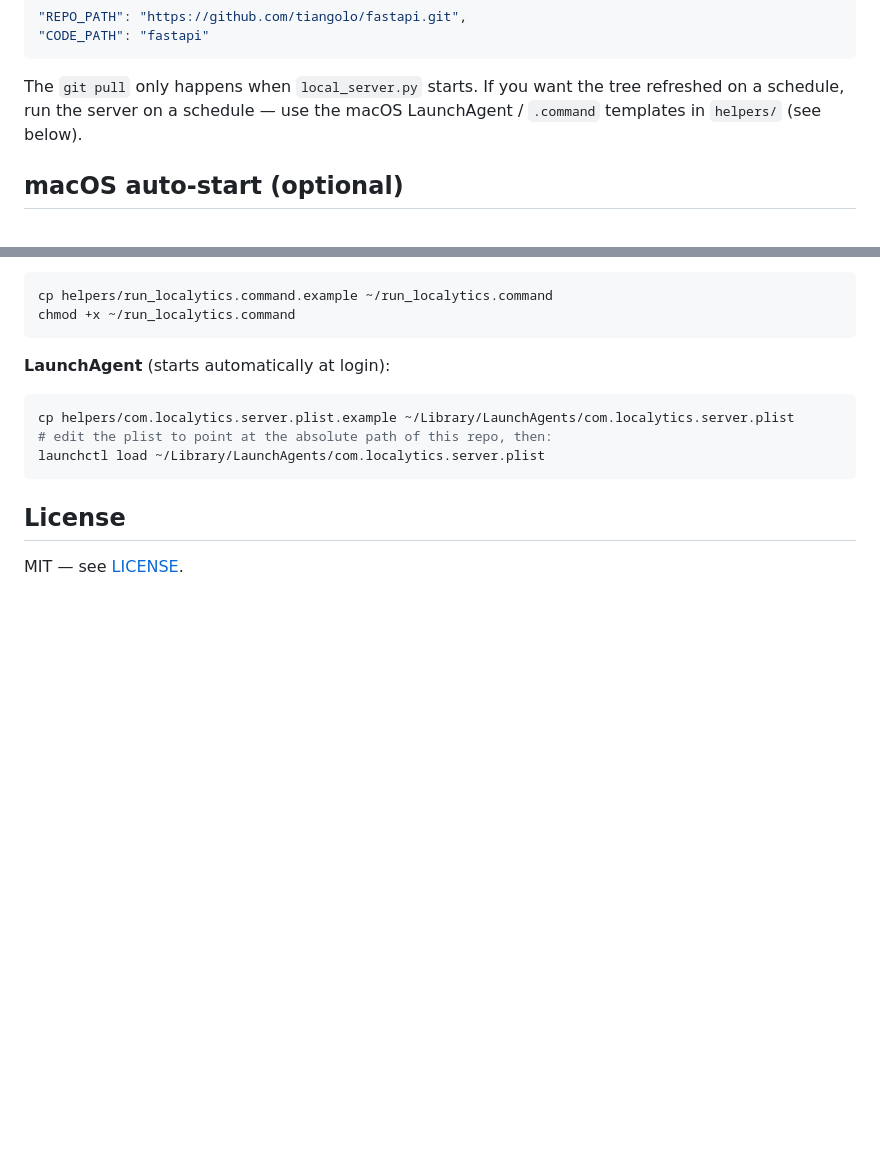
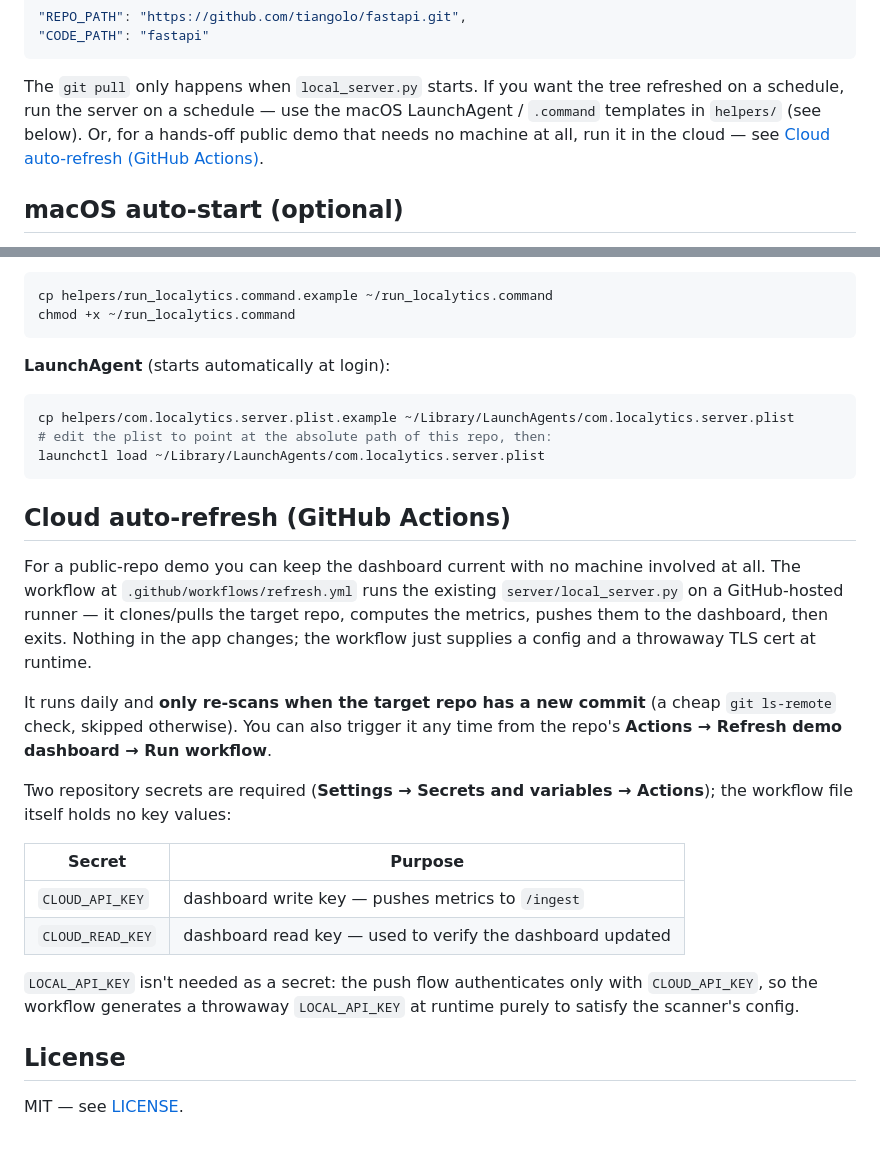
Before and after one commit to MKToronto/localytics, a Markdown page: README.md, 2 parts joined by grey strips. Rendered like a GitHub page; blank space fills up the shorter version.

````diff
--- a/README.md
+++ b/README.md
@@ -180,7 +180,9 @@ clone, same as local mode — give it relative to the clone root.
 
 The `git pull` only happens when `local_server.py` starts. If you want the
 tree refreshed on a schedule, run the server on a schedule — use the macOS
-LaunchAgent / `.command` templates in `helpers/` (see below).
+LaunchAgent / `.command` templates in `helpers/` (see below). Or, for a
+hands-off public demo that needs no machine at all, run it in the cloud — see
+[Cloud auto-refresh (GitHub Actions)](#cloud-auto-refresh-github-actions).
 
 ## macOS auto-start (optional)
 
@@ -208,6 +210,31 @@ cp helpers/com.localytics.server.plist.example ~/Library/LaunchAgents/com.localy
 launchctl load ~/Library/LaunchAgents/com.localytics.server.plist
 ```
 
+## Cloud auto-refresh (GitHub Actions)
+
+For a public-repo demo you can keep the dashboard current with no machine
+involved at all. The workflow at `.github/workflows/refresh.yml` runs the
+existing `server/local_server.py` on a GitHub-hosted runner — it clones/pulls
+the target repo, computes the metrics, pushes them to the dashboard, then
+exits. Nothing in the app changes; the workflow just supplies a config and a
+throwaway TLS cert at runtime.
+
+It runs daily and **only re-scans when the target repo has a new commit**
+(a cheap `git ls-remote` check, skipped otherwise). You can also trigger it
+any time from the repo's **Actions → Refresh demo dashboard → Run workflow**.
+
+Two repository secrets are required (**Settings → Secrets and variables →
+Actions**); the workflow file itself holds no key values:
+
+| Secret | Purpose |
+|---|---|
+| `CLOUD_API_KEY` | dashboard write key — pushes metrics to `/ingest` |
+| `CLOUD_READ_KEY` | dashboard read key — used to verify the dashboard updated |
+
+`LOCAL_API_KEY` isn't needed as a secret: the push flow authenticates only
+with `CLOUD_API_KEY`, so the workflow generates a throwaway `LOCAL_API_KEY` at
+runtime purely to satisfy the scanner's config.
+
 ## License
 
 MIT — see [LICENSE](LICENSE).
````
